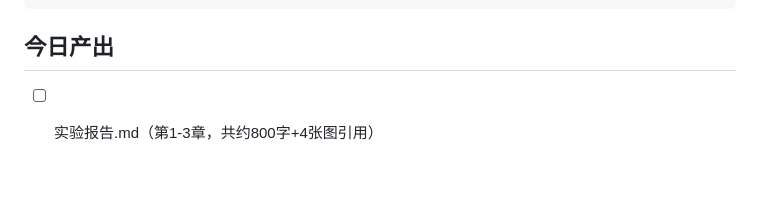
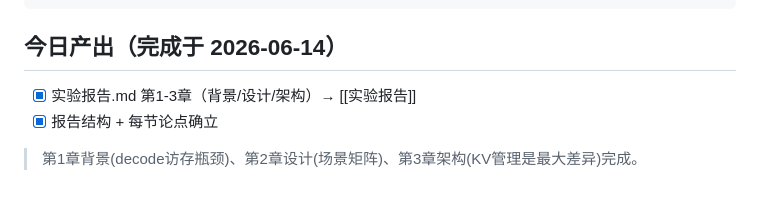
Before and after one commit to youguoda/vllm_learn, a Markdown page: 学习日志/详细计划/06-03-实验报告前半.md, the part around the change. Rendered like a GitHub page.

Commit message:
06-03 实验报告前半(背景/设计/架构)
- 实验报告.md 第1-3章：背景目标、实验设计、架构对比
- 核心论点：KV Cache 管理粒度(块vs token)是最大差异

Co-Authored-By: Claude Opus 4.8 <noreply@anthropic.com>

````diff
--- a/学习日志/详细计划/06-03-实验报告前半.md
+++ b/学习日志/详细计划/06-03-实验报告前半.md
@@ -130,5 +130,8 @@ SGLang：缓存感知调度，优先调度能命中 radix 树的请求，减少
 | 多机并行 | TP+PP | TP+PP+EP+DP Attention |
 ```
 
-## 今日产出
-- [ ] 实验报告.md（第1-3章，共约800字+4张图引用）
+## 今日产出（完成于 2026-06-14）
+- [x] 实验报告.md 第1-3章（背景/设计/架构）→ [[实验报告]]
+- [x] 报告结构 + 每节论点确立
+
+> 第1章背景(decode访存瓶颈)、第2章设计(场景矩阵)、第3章架构(KV管理是最大差异)完成。
````
Also changed, not shown: 学习日志/实验报告.md (added, +91 -0 lines).
